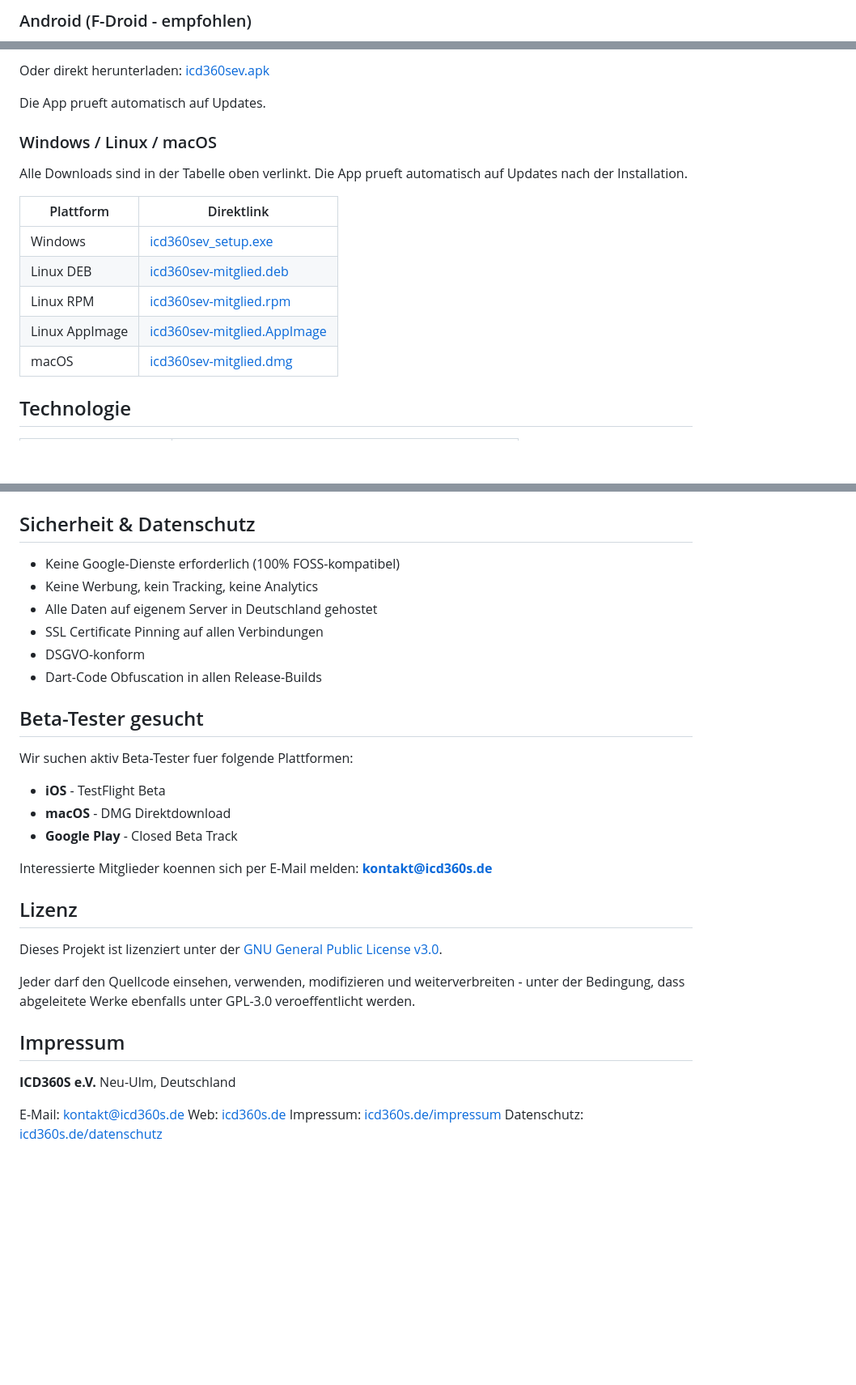
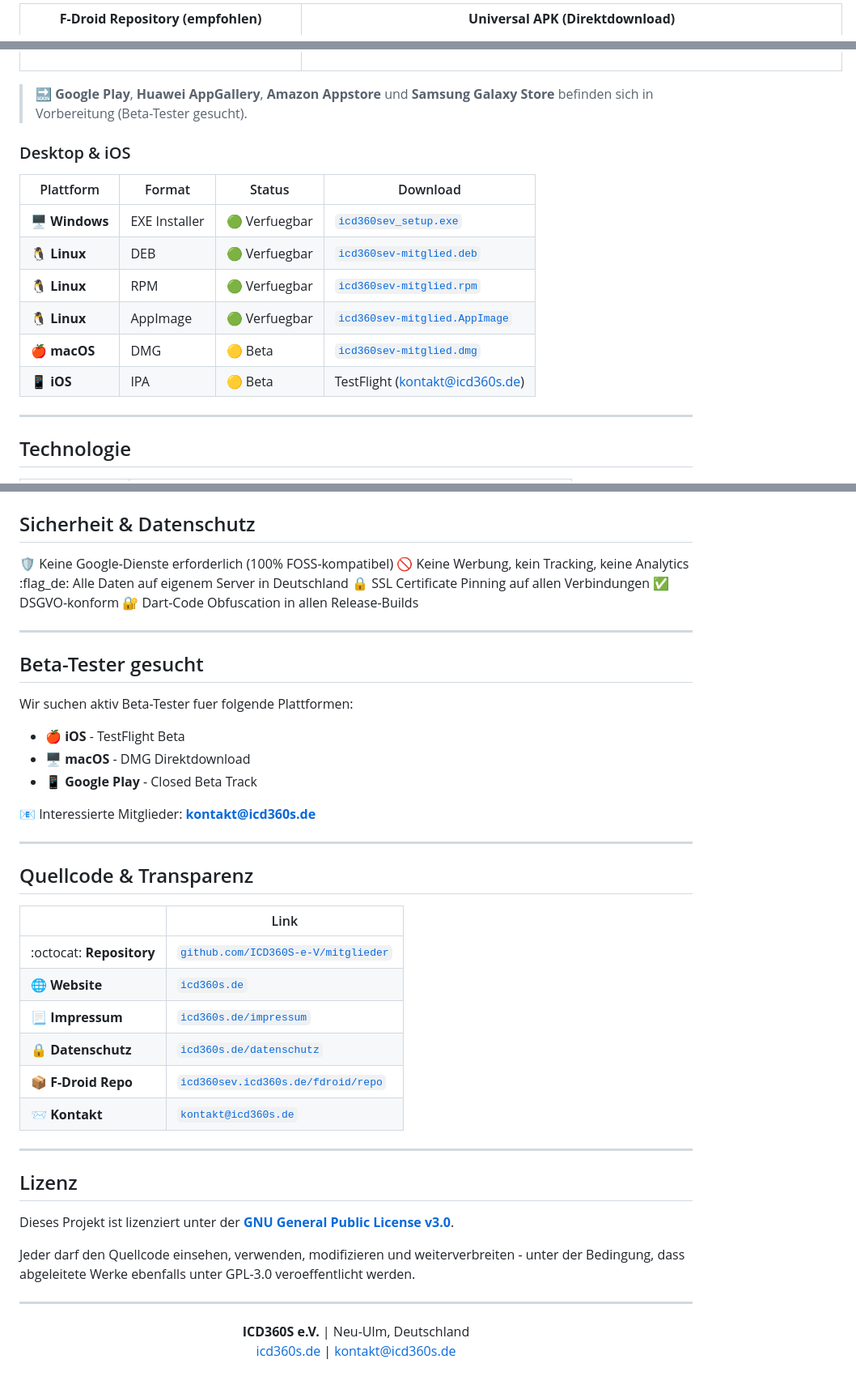
Before and after one commit to ICD360S-e-V/mitglieder, a Markdown page: README.md, 3 parts joined by grey strips. Shown at 81% size. GitHub-like rendering; blank space fills up the shorter version.

```diff
--- a/README.md
+++ b/README.md
@@ -42,3 +50,3 @@ Die Store-Veroeffentlichungen (Google Play, Huawei, Amazon, Samsung, App Store)
 
-### Android (F-Droid - empfohlen)
+**F-Droid Repository (empfohlen)**
 
@@ -62,19 +69,22 @@ APK mit der Kamera scannen und installieren:
 
-Oder direkt herunterladen: [icd360sev.apk](https://icd360sev.icd360s.de/downloads/mitglieder/android/universal/icd360sev.apk)
+</td>
+</tr>
+</table>
 
-Die App prueft automatisch auf Updates.
+> :soon: **Google Play**, **Huawei AppGallery**, **Amazon Appstore** und **Samsung Galaxy Store** befinden sich in Vorbereitung (Beta-Tester gesucht).
 
-### Windows / Linux / macOS
+### Desktop & iOS
 
-Alle Downloads sind in der Tabelle oben verlinkt. Die App prueft automatisch auf Updates nach der Installation.
+| Plattform | Format | Status | Download |
+|-----------|--------|--------|----------|
+| :desktop_computer: **Windows** | EXE Installer | :green_circle: Verfuegbar | [`icd360sev_setup.exe`](https://icd360sev.icd360s.de/downloads/mitglieder/windows/icd360sev_setup.exe) |
+| :penguin: **Linux** | DEB | :green_circle: Verfuegbar | [`icd360sev-mitglied.deb`](https://icd360sev.icd360s.de/downloads/mitglieder/linux/icd360sev-mitglied.deb) |
+| :penguin: **Linux** | RPM | :green_circle: Verfuegbar | [`icd360sev-mitglied.rpm`](https://icd360sev.icd360s.de/downloads/mitglieder/linux/icd360sev-mitglied.rpm) |
+| :penguin: **Linux** | AppImage | :green_circle: Verfuegbar | [`icd360sev-mitglied.AppImage`](https://icd360sev.icd360s.de/downloads/mitglieder/linux/icd360sev-mitglied.AppImage) |
+| :apple: **macOS** | DMG | :yellow_circle: Beta | [`icd360sev-mitglied.dmg`](https://icd360sev.icd360s.de/downloads/mitglieder/macos/icd360sev-mitglied.dmg) |
+| :iphone: **iOS** | IPA | :yellow_circle: Beta | TestFlight (kontakt@icd360s.de) |
 
-| Plattform | Direktlink |
-|-----------|-----------|
-| Windows | [icd360sev_setup.exe](https://icd360sev.icd360s.de/downloads/mitglieder/windows/icd360sev_setup.exe) |
-| Linux DEB | [icd360sev-mitglied.deb](https://icd360sev.icd360s.de/downloads/mitglieder/linux/icd360sev-mitglied.deb) |
-| Linux RPM | [icd360sev-mitglied.rpm](https://icd360sev.icd360s.de/downloads/mitglieder/linux/icd360sev-mitglied.rpm) |
-| Linux AppImage | [icd360sev-mitglied.AppImage](https://icd360sev.icd360s.de/downloads/mitglieder/linux/icd360sev-mitglied.AppImage) |
-| macOS | [icd360sev-mitglied.dmg](https://icd360sev.icd360s.de/downloads/mitglieder/macos/icd360sev-mitglied.dmg) |
+---
 
 ## Technologie
 
@@ -90,35 +102,49 @@ Alle Downloads sind in der Tabelle oben verlinkt. Die App prueft automatisch auf
 
 ## Sicherheit & Datenschutz
 
-- Keine Google-Dienste erforderlich (100% FOSS-kompatibel)
-- Keine Werbung, kein Tracking, keine Analytics
-- Alle Daten auf eigenem Server in Deutschland gehostet
-- SSL Certificate Pinning auf allen Verbindungen
-- DSGVO-konform
-- Dart-Code Obfuscation in allen Release-Builds
+:shield: Keine Google-Dienste erforderlich (100% FOSS-kompatibel)
+:no_entry_sign: Keine Werbung, kein Tracking, keine Analytics
+:flag_de: Alle Daten auf eigenem Server in Deutschland
+:lock: SSL Certificate Pinning auf allen Verbindungen
+:white_check_mark: DSGVO-konform
+:closed_lock_with_key: Dart-Code Obfuscation in allen Release-Builds
+
+---
 
 ## Beta-Tester gesucht
 
 Wir suchen aktiv Beta-Tester fuer folgende Plattformen:
 
-- **iOS** - TestFlight Beta
-- **macOS** - DMG Direktdownload
-- **Google Play** - Closed Beta Track
+- :apple: **iOS** - TestFlight Beta
+- :desktop_computer: **macOS** - DMG Direktdownload
+- :iphone: **Google Play** - Closed Beta Track
 
-Interessierte Mitglieder koennen sich per E-Mail melden: **kontakt@icd360s.de**
+:email: Interessierte Mitglieder: **kontakt@icd360s.de**
+
+---
+
+## Quellcode & Transparenz
+
+| | Link |
+|---|---|
+| :octocat: **Repository** | [`github.com/ICD360S-e-V/mitglieder`](https://github.com/ICD360S-e-V/mitglieder) |
+| :globe_with_meridians: **Website** | [`icd360s.de`](https://icd360s.de) |
+| :page_with_curl: **Impressum** | [`icd360s.de/impressum`](https://icd360s.de/impressum) |
+| :lock: **Datenschutz** | [`icd360s.de/datenschutz`](https://icd360s.de/datenschutz) |
+| :package: **F-Droid Repo** | [`icd360sev.icd360s.de/fdroid/repo`](https://icd360sev.icd360s.de/fdroid/repo) |
+| :incoming_envelope: **Kontakt** | [`kontakt@icd360s.de`](mailto:kontakt@icd360s.de) |
+
+---
 
 ## Lizenz
 
-Dieses Projekt ist lizenziert unter der [GNU General Public License v3.0](LICENSE).
+Dieses Projekt ist lizenziert unter der [**GNU General Public License v3.0**](LICENSE).
 
 Jeder darf den Quellcode einsehen, verwenden, modifizieren und weiterverbreiten - unter der Bedingung, dass abgeleitete Werke ebenfalls unter GPL-3.0 veroeffentlicht werden.
 
-## Impressum
+---
 
-**ICD360S e.V.**
-Neu-Ulm, Deutschland
-
-E-Mail: kontakt@icd360s.de
-Web: [icd360s.de](https://icd360s.de)
-Impressum: [icd360s.de/impressum](https://icd360s.de/impressum)
-Datenschutz: [icd360s.de/datenschutz](https://icd360s.de/datenschutz)
+<p align="center">
+  <strong>ICD360S e.V.</strong> | Neu-Ulm, Deutschland<br>
+  <a href="https://icd360s.de">icd360s.de</a> | <a href="mailto:kontakt@icd360s.de">kontakt@icd360s.de</a>
+</p>
```
Also changed, not shown: other parts of README.md (+60 -51 lines).
